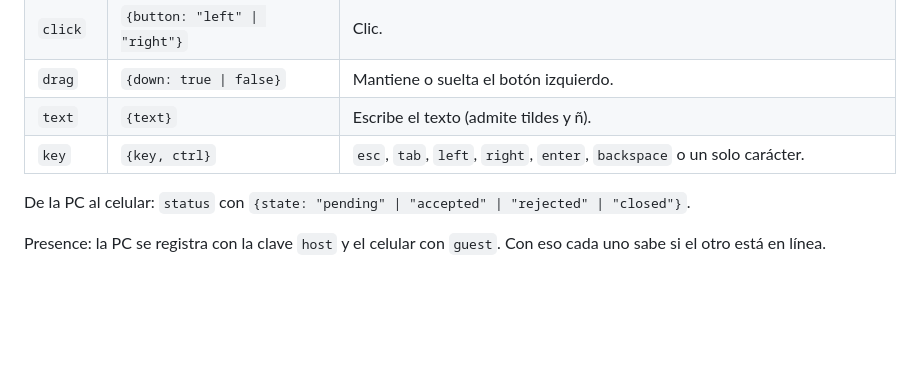
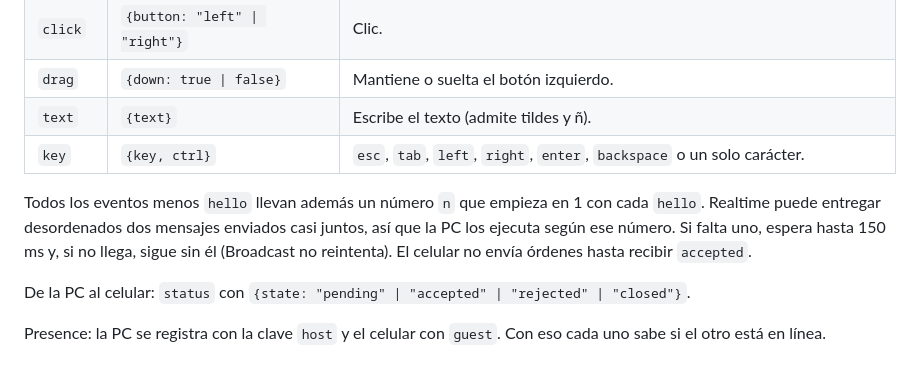
Before and after one commit to FR4NCKP/vincle, a Markdown page: README.md, the part around the change. Rendered like a GitHub page; blank space fills up the shorter version.

Commit message:
README: numeración de mensajes en el protocolo
Co-Authored-By: Claude Opus 5.5 <noreply@anthropic.com>

```diff
--- a/README.md
+++ b/README.md
@@ -66,6 +66,8 @@ Del celular a la PC:
 | `text` | `{text}` | Escribe el texto (admite tildes y ñ). |
 | `key` | `{key, ctrl}` | `esc`, `tab`, `left`, `right`, `enter`, `backspace` o un solo carácter. |
 
+Todos los eventos menos `hello` llevan además un número `n` que empieza en 1 con cada `hello`. Realtime puede entregar desordenados dos mensajes enviados casi juntos, así que la PC los ejecuta según ese número. Si falta uno, espera hasta 150 ms y, si no llega, sigue sin él (Broadcast no reintenta). El celular no envía órdenes hasta recibir `accepted`.
+
 De la PC al celular: `status` con `{state: "pending" | "accepted" | "rejected" | "closed"}`.
 
 Presence: la PC se registra con la clave `host` y el celular con `guest`. Con eso cada uno sabe si el otro está en línea.
```
